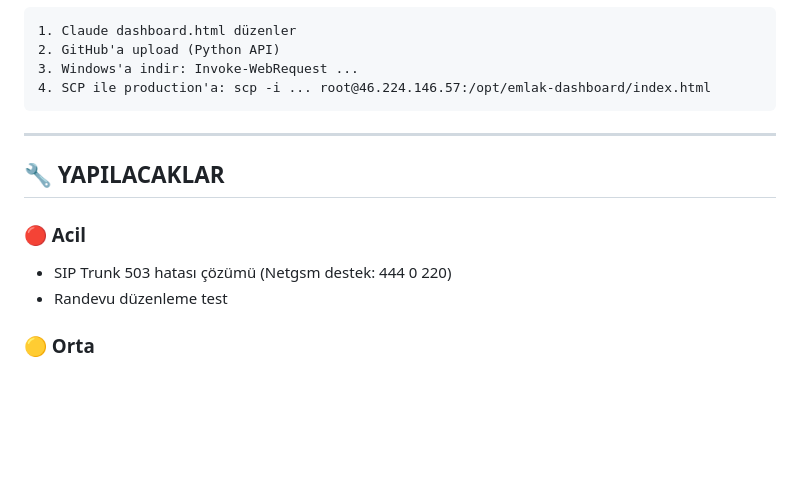
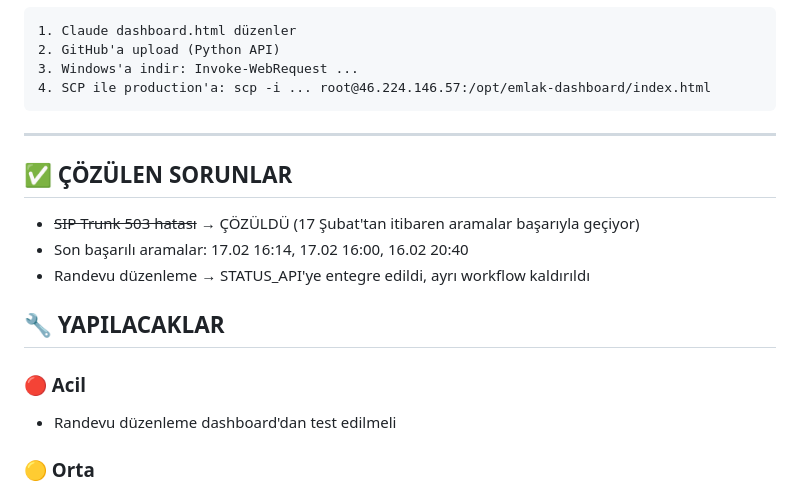
Before and after one commit to AgentPartner/FSBO-Emlak-Asistan, a Markdown page: FSBO_PROJE_PLANI.md, the part around the change. GitHub-like rendering; blank space fills up the shorter version.

Commit message:
Fix plan: SIP 503 resolved, update status

```diff
--- a/FSBO_PROJE_PLANI.md
+++ b/FSBO_PROJE_PLANI.md
@@ -100,11 +100,15 @@
 
 ---
 
+## ✅ ÇÖZÜLEN SORUNLAR
+- ~~SIP Trunk 503 hatası~~ → ÇÖZÜLDÜ (17 Şubat'tan itibaren aramalar başarıyla geçiyor)
+- Son başarılı aramalar: 17.02 16:14, 17.02 16:00, 16.02 20:40
+- Randevu düzenleme → STATUS_API'ye entegre edildi, ayrı workflow kaldırıldı
+
 ## 🔧 YAPILACAKLAR
 
 ### 🔴 Acil
-- SIP Trunk 503 hatası çözümü (Netgsm destek: 444 0 220)
-- Randevu düzenleme test
+- Randevu düzenleme dashboard'dan test edilmeli
 
 ### 🟡 Orta
 - Vapi'den randevu tarihi otomatik parse
```
